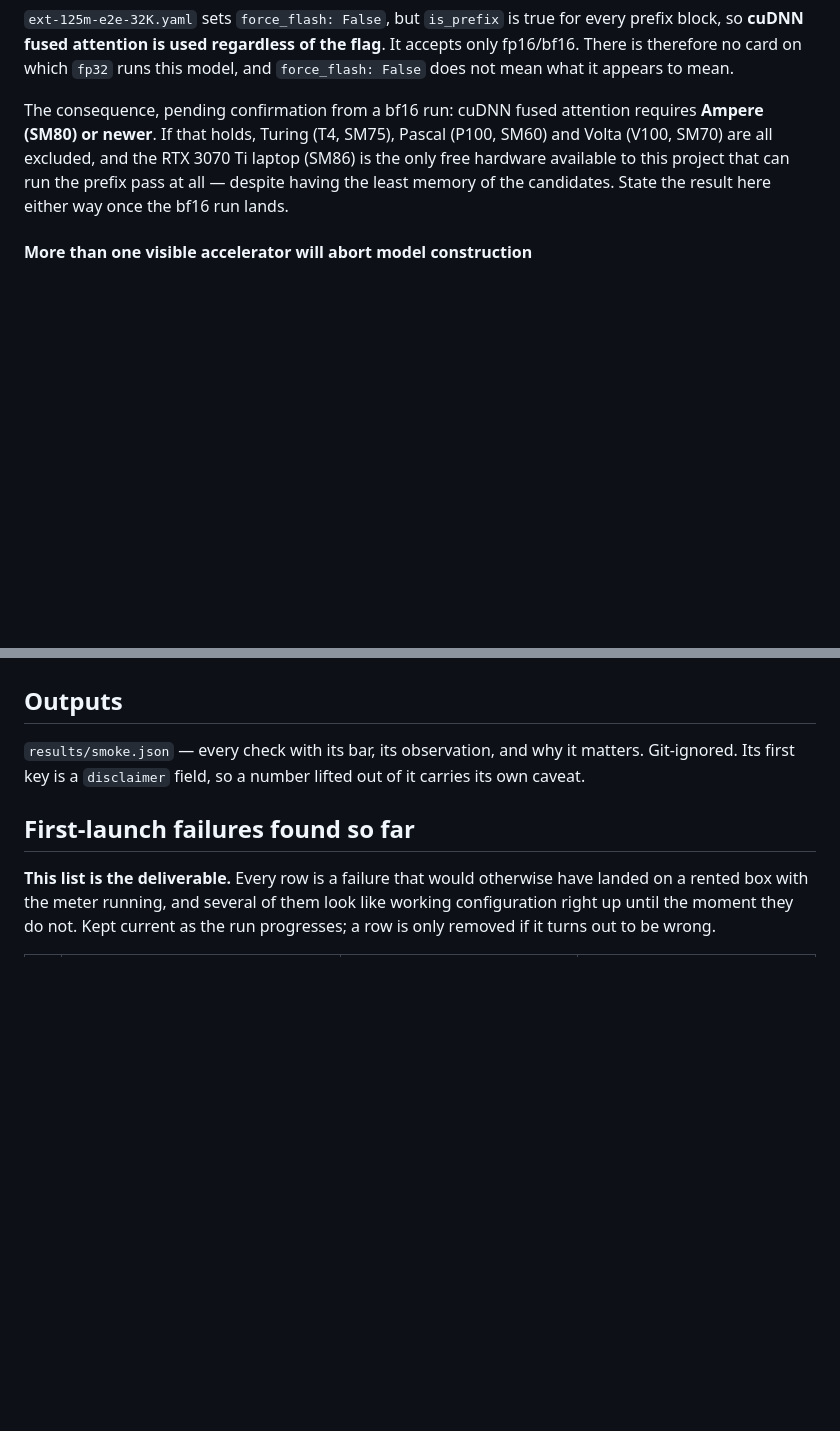
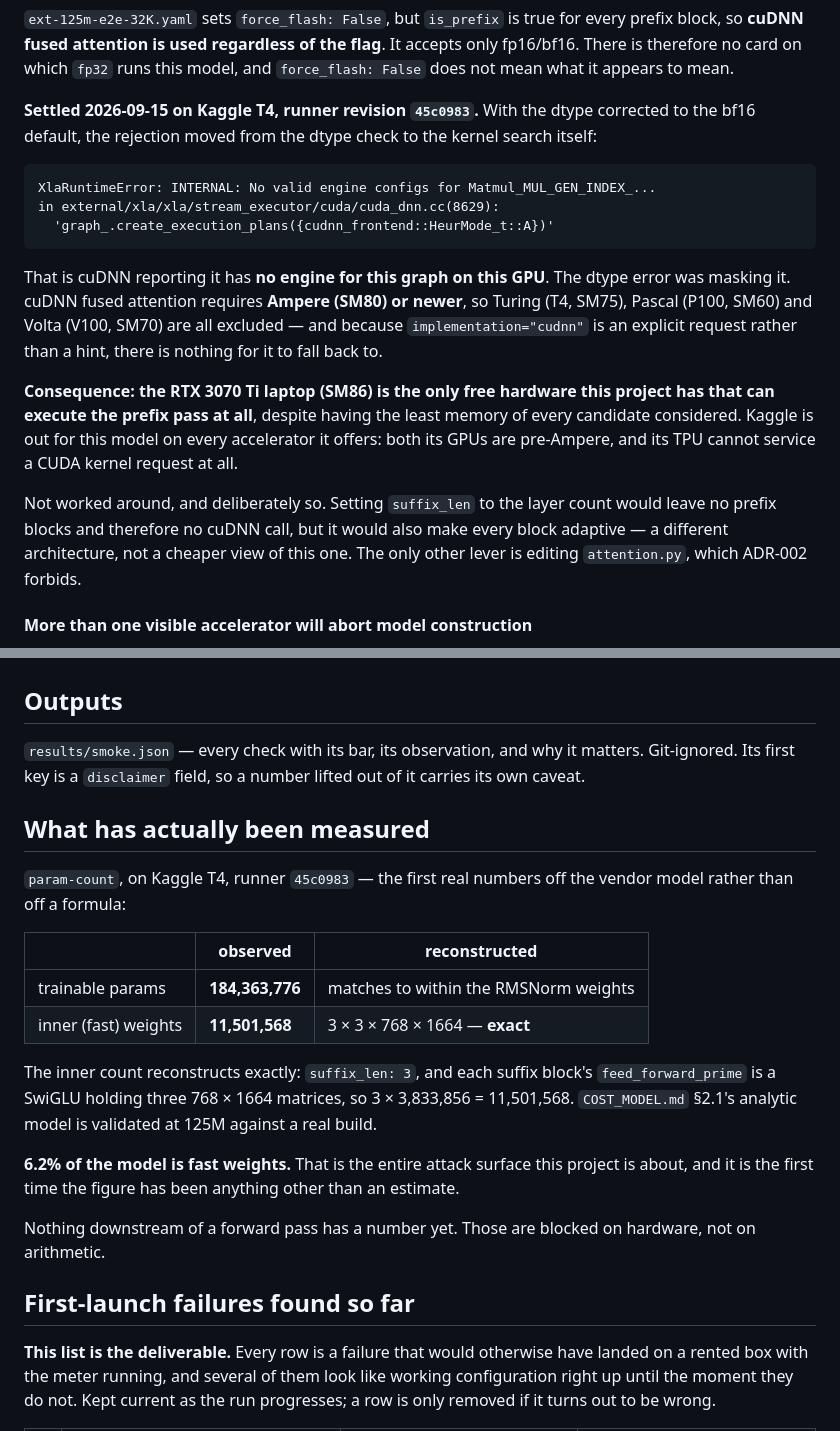
Before and after one commit to Deep-Learning-130/Trust-Gated-Fast-Weight-Updates-for-TTT-E2E-LLMs, a Markdown page: experiments/003-smoke-125m/README.md, 2 parts joined by grey strips. Drawn GitHub-style; blank space fills up the shorter version.

Commit message:
Kaggle is out: cuDNN has no engine for this graph below Ampere
With the dtype corrected to the bf16 default, the rejection moved from the dtype
check to the kernel search:

  XlaRuntimeError: INTERNAL: No valid engine configs for Matmul_MUL_GEN_INDEX_...
  cuda_dnn.cc(8629): graph_.create_execution_plans({HeurMode_t::A})

That is cuDNN saying it has no engine for this graph on this GPU, and the dtype
error was masking it. Fused attention needs Ampere, so Turing, Pascal and Volta
are all excluded -- and implementation="cudnn" is an explicit request rather
than a hint, so there is nothing to fall back to. Kaggle offers no Ampere card,
and its TPU cannot service a CUDA kernel request at all.

The RTX 3070 Ti laptop is therefore the only free hardware this project has that
can execute the prefix pass, despite having the least memory of every candidate
considered. Recorded rather than worked around: setting suffix_len to the layer
count would leave no prefix blocks and no cuDNN call, but it would make every
block adaptive, which is a different architecture rather than a cheaper view of
this one. The only other lever is editing attention.py, which ADR-002 forbids.

param-count passed, and is the first measurement off the vendor model rather
than off a formula:

  trainable      184,363,776
  inner (fast)    11,501,568

The inner count reconstructs exactly -- suffix_len 3, each block's
feed_forward_prime a SwiGLU of three 768 x 1664 matrices, 3 x 3,833,856. The
trainable count matches a parameter reconstruction to within the RMSNorm
weights. COST_MODEL 2.1 is validated at 125M against a real build.

6.2% of the model is fast weights. That is the entire attack surface, and it has
been an estimate until today.

Failure list now six rows, with the stale checkout added as its own entry. It
cost three sessions and was invisible in the error text -- only the ordering of
the checks gave it away.

Co-Authored-By: Claude Opus 5 <noreply@anthropic.com>

````diff
--- a/experiments/003-smoke-125m/README.md
+++ b/experiments/003-smoke-125m/README.md
@@ -127,12 +127,32 @@ every prefix block, so **cuDNN fused attention is used regardless of the flag**.
 It accepts only fp16/bf16. There is therefore no card on which `fp32` runs this
 model, and `force_flash: False` does not mean what it appears to mean.
 
-The consequence, pending confirmation from a bf16 run: cuDNN fused attention
-requires **Ampere (SM80) or newer**. If that holds, Turing (T4, SM75), Pascal
-(P100, SM60) and Volta (V100, SM70) are all excluded, and the RTX 3070 Ti
-laptop (SM86) is the only free hardware available to this project that can run
-the prefix pass at all — despite having the least memory of the candidates.
-State the result here either way once the bf16 run lands.
+**Settled 2026-09-15 on Kaggle T4, runner revision `45c0983`.** With the dtype
+corrected to the bf16 default, the rejection moved from the dtype check to the
+kernel search itself:
+
+```
+XlaRuntimeError: INTERNAL: No valid engine configs for Matmul_MUL_GEN_INDEX_...
+in external/xla/xla/stream_executor/cuda/cuda_dnn.cc(8629):
+  'graph_.create_execution_plans({cudnn_frontend::HeurMode_t::A})'
+```
+
+That is cuDNN reporting it has **no engine for this graph on this GPU**. The
+dtype error was masking it. cuDNN fused attention requires **Ampere (SM80) or
+newer**, so Turing (T4, SM75), Pascal (P100, SM60) and Volta (V100, SM70) are
+all excluded — and because `implementation="cudnn"` is an explicit request
+rather than a hint, there is nothing for it to fall back to.
+
+**Consequence: the RTX 3070 Ti laptop (SM86) is the only free hardware this
+project has that can execute the prefix pass at all**, despite having the least
+memory of every candidate considered. Kaggle is out for this model on every
+accelerator it offers: both its GPUs are pre-Ampere, and its TPU cannot service
+a CUDA kernel request at all.
+
+Not worked around, and deliberately so. Setting `suffix_len` to the layer count
+would leave no prefix blocks and therefore no cuDNN call, but it would also make
+every block adaptive — a different architecture, not a cheaper view of this one.
+The only other lever is editing `attention.py`, which ADR-002 forbids.
 
 #### More than one visible accelerator will abort model construction
 
@@ -203,6 +223,28 @@ language model and that no number from it transfers.
 matters. Git-ignored. Its first key is a `disclaimer` field, so a number lifted
 out of it carries its own caveat.
 
+## What has actually been measured
+
+`param-count`, on Kaggle T4, runner `45c0983` — the first real numbers off the
+vendor model rather than off a formula:
+
+| | observed | reconstructed |
+|---|---|---|
+| trainable params | **184,363,776** | matches to within the RMSNorm weights |
+| inner (fast) weights | **11,501,568** | 3 × 3 × 768 × 1664 — **exact** |
+
+The inner count reconstructs exactly: `suffix_len: 3`, and each suffix block's
+`feed_forward_prime` is a SwiGLU holding three 768 × 1664 matrices, so
+3 × 3,833,856 = 11,501,568. `COST_MODEL.md` §2.1's analytic model is validated
+at 125M against a real build.
+
+**6.2% of the model is fast weights.** That is the entire attack surface this
+project is about, and it is the first time the figure has been anything other
+than an estimate.
+
+Nothing downstream of a forward pass has a number yet. Those are blocked on
+hardware, not on arithmetic.
+
 ## First-launch failures found so far
 
 **This list is the deliverable.** Every row is a failure that would otherwise
````
Also changed, not shown: other parts of experiments/003-smoke-125m/README.md (+2 -1 lines).
